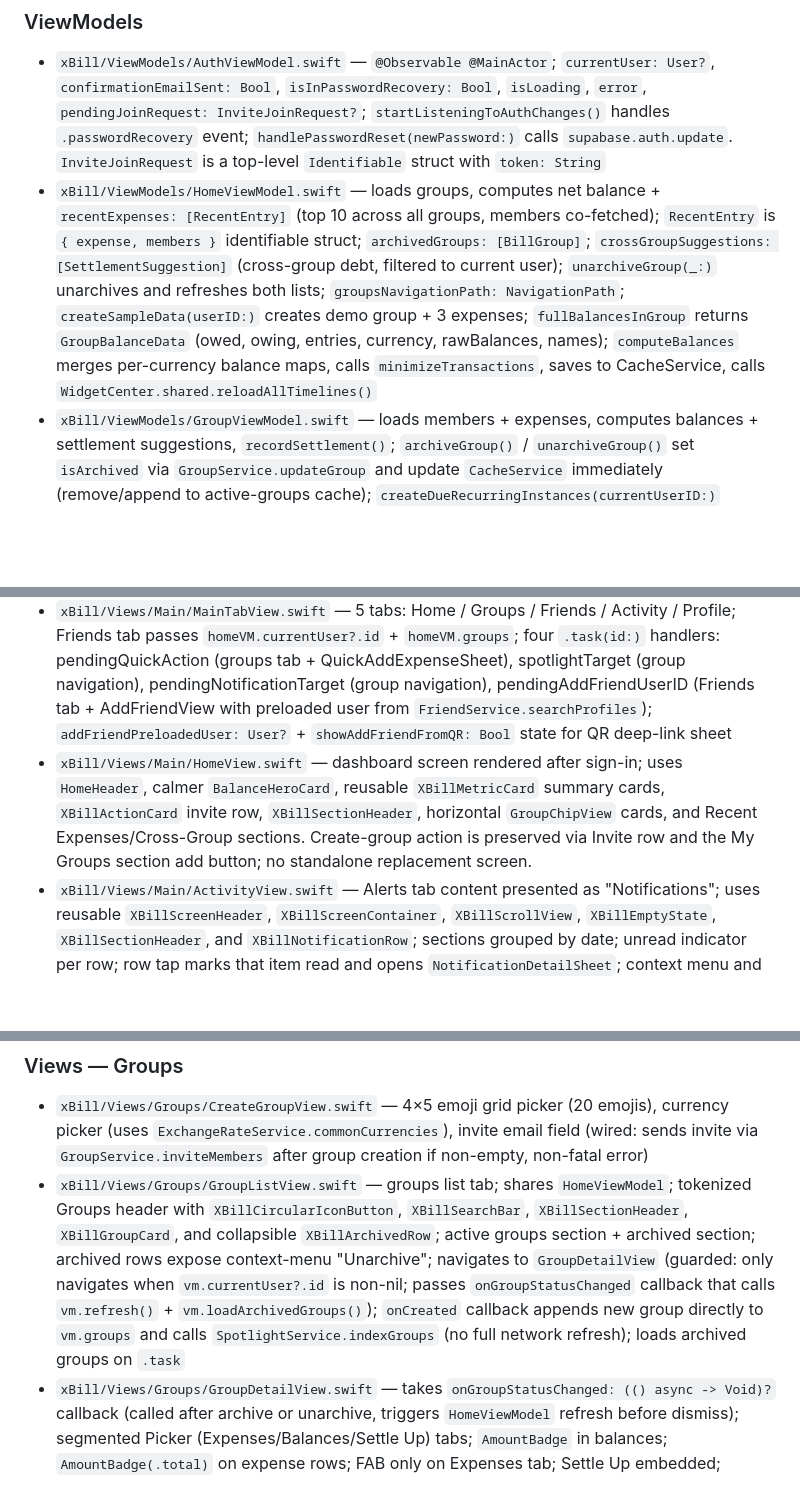
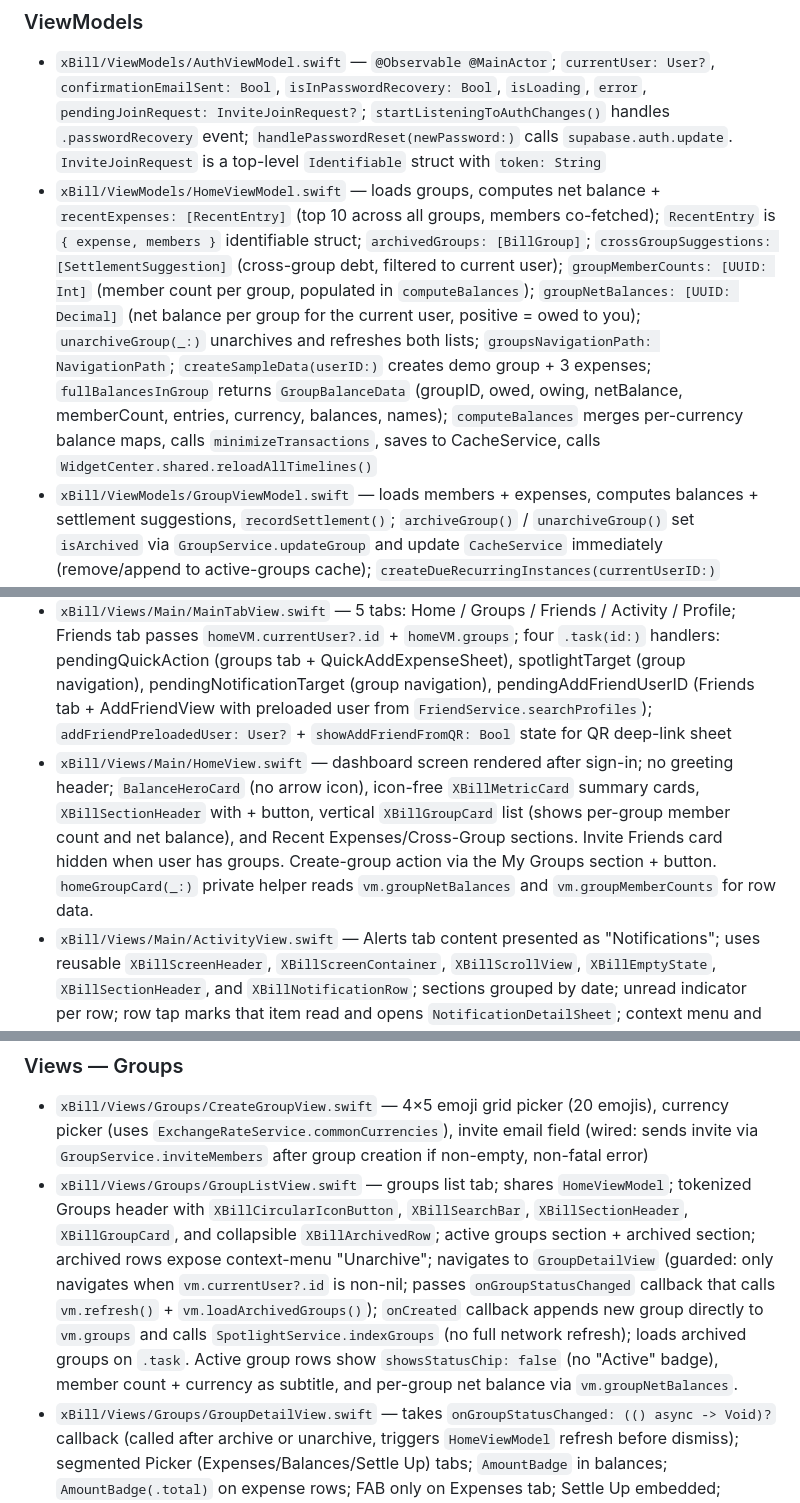
Before and after one commit to imvijaygoyal1/xbill, a Markdown page: CLAUDE.md, 3 parts joined by grey strips. GitHub-like rendering; blank space fills up the shorter version.

Commit message:
Update CLAUDE.md for UI improvements commit 080ffb4
Co-Authored-By: Claude Sonnet 4.6 <noreply@anthropic.com>

```diff
--- a/CLAUDE.md
+++ b/CLAUDE.md
@@ -234,7 +234,7 @@
 
 ### ViewModels
 - `xBill/ViewModels/AuthViewModel.swift` — `@Observable @MainActor`; `currentUser: User?`, `confirmationEmailSent: Bool`, `isInPasswordRecovery: Bool`, `isLoading`, `error`, `pendingJoinRequest: InviteJoinRequest?`; `startListeningToAuthChanges()` handles `.passwordRecovery` event; `handlePasswordReset(newPassword:)` calls `supabase.auth.update`. `InviteJoinRequest` is a top-level `Identifiable` struct with `token: String`
-- `xBill/ViewModels/HomeViewModel.swift` — loads groups, computes net balance + `recentExpenses: [RecentEntry]` (top 10 across all groups, members co-fetched); `RecentEntry` is `{ expense, members }` identifiable struct; `archivedGroups: [BillGroup]`; `crossGroupSuggestions: [SettlementSuggestion]` (cross-group debt, filtered to current user); `unarchiveGroup(_:)` unarchives and refreshes both lists; `groupsNavigationPath: NavigationPath`; `createSampleData(userID:)` creates demo group + 3 expenses; `fullBalancesInGroup` returns `GroupBalanceData` (owed, owing, entries, currency, rawBalances, names); `computeBalances` merges per-currency balance maps, calls `minimizeTransactions`, saves to CacheService, calls `WidgetCenter.shared.reloadAllTimelines()`
+- `xBill/ViewModels/HomeViewModel.swift` — loads groups, computes net balance + `recentExpenses: [RecentEntry]` (top 10 across all groups, members co-fetched); `RecentEntry` is `{ expense, members }` identifiable struct; `archivedGroups: [BillGroup]`; `crossGroupSuggestions: [SettlementSuggestion]` (cross-group debt, filtered to current user); `groupMemberCounts: [UUID: Int]` (member count per group, populated in `computeBalances`); `groupNetBalances: [UUID: Decimal]` (net balance per group for the current user, positive = owed to you); `unarchiveGroup(_:)` unarchives and refreshes both lists; `groupsNavigationPath: NavigationPath`; `createSampleData(userID:)` creates demo group + 3 expenses; `fullBalancesInGroup` returns `GroupBalanceData` (groupID, owed, owing, netBalance, memberCount, entries, currency, balances, names); `computeBalances` merges per-currency balance maps, calls `minimizeTransactions`, saves to CacheService, calls `WidgetCenter.shared.reloadAllTimelines()`
 - `xBill/ViewModels/GroupViewModel.swift` — loads members + expenses, computes balances + settlement suggestions, `recordSettlement()`; `archiveGroup()` / `unarchiveGroup()` set `isArchived` via `GroupService.updateGroup` and update `CacheService` immediately (remove/append to active-groups cache); `createDueRecurringInstances(currentUserID:)` fetches due recurring expenses, creates new instances, clears old `next_occurrence_date`
 - `xBill/ViewModels/AddExpenseViewModel.swift` — split calculation; `expenseCurrency` (defaults to group currency); `convertedAmount`/`exchangeRate` computed via `ExchangeRateService.shared`; `updateConversion()` called on currency/amount change; `finalAmount` = converted or raw; `save()` passes `originalAmount`/`originalCurrency` when foreign currency used
 - `xBill/ViewModels/ProfileViewModel.swift` — profile editing; `loadStats(userID:)` fetches groups + expenses concurrently via `withTaskGroup` to compute `totalGroupsCount`, `totalExpensesCount`, `lifetimePaid`; `saveProfile(avatarImage:)` uploads avatar via `AuthService.uploadAvatar` then calls `updateProfile`
@@ -266,12 +266,12 @@
 - `xBill/Views/Main/ContentView.swift` — animated transition priority: `ResetPasswordView` → (logged in) `OnboardingView` (first launch only) or `MainTabView` → `AuthView`; `@AppStorage("hasCompletedOnboarding")` controls onboarding gate
 - `xBill/Views/Main/NotificationPermissionView.swift` — Pre-prompt sheet (see Services section above)
 - `xBill/Views/Main/MainTabView.swift` — 5 tabs: Home / Groups / Friends / Activity / Profile; Friends tab passes `homeVM.currentUser?.id` + `homeVM.groups`; four `.task(id:)` handlers: pendingQuickAction (groups tab + QuickAddExpenseSheet), spotlightTarget (group navigation), pendingNotificationTarget (group navigation), pendingAddFriendUserID (Friends tab + AddFriendView with preloaded user from `FriendService.searchProfiles`); `addFriendPreloadedUser: User?` + `showAddFriendFromQR: Bool` state for QR deep-link sheet
-- `xBill/Views/Main/HomeView.swift` — dashboard screen rendered after sign-in; uses `HomeHeader`, calmer `BalanceHeroCard`, reusable `XBillMetricCard` summary cards, `XBillActionCard` invite row, `XBillSectionHeader`, horizontal `GroupChipView` cards, and Recent Expenses/Cross-Group sections. Create-group action is preserved via Invite row and the My Groups section add button; no standalone replacement screen.
+- `xBill/Views/Main/HomeView.swift` — dashboard screen rendered after sign-in; no greeting header; `BalanceHeroCard` (no arrow icon), icon-free `XBillMetricCard` summary cards, `XBillSectionHeader` with + button, vertical `XBillGroupCard` list (shows per-group member count and net balance), and Recent Expenses/Cross-Group sections. Invite Friends card hidden when user has groups. Create-group action via the My Groups section + button. `homeGroupCard(_:)` private helper reads `vm.groupNetBalances` and `vm.groupMemberCounts` for row data.
 - `xBill/Views/Main/ActivityView.swift` — Alerts tab content presented as "Notifications"; uses reusable `XBillScreenHeader`, `XBillScreenContainer`, `XBillScrollView`, `XBillEmptyState`, `XBillSectionHeader`, and `XBillNotificationRow`; sections grouped by date; unread indicator per row; row tap marks that item read and opens `NotificationDetailSheet`; context menu and leading swipe toggle read/unread; context menu and trailing swipe delete; "Mark All Read" header action when `vm.hasUnread`; `onAppear` refreshes badge count without marking all alerts read; preserves amount badges, event icons, notification store integration, and full accessibility labels.
 
 ### Views — Groups
 - `xBill/Views/Groups/CreateGroupView.swift` — 4×5 emoji grid picker (20 emojis), currency picker (uses `ExchangeRateService.commonCurrencies`), invite email field (wired: sends invite via `GroupService.inviteMembers` after group creation if non-empty, non-fatal error)
-- `xBill/Views/Groups/GroupListView.swift` — groups list tab; shares `HomeViewModel`; tokenized Groups header with `XBillCircularIconButton`, `XBillSearchBar`, `XBillSectionHeader`, `XBillGroupCard`, and collapsible `XBillArchivedRow`; active groups section + archived section; archived rows expose context-menu "Unarchive"; navigates to `GroupDetailView` (guarded: only navigates when `vm.currentUser?.id` is non-nil; passes `onGroupStatusChanged` callback that calls `vm.refresh()` + `vm.loadArchivedGroups()`); `onCreated` callback appends new group directly to `vm.groups` and calls `SpotlightService.indexGroups` (no full network refresh); loads archived groups on `.task`
+- `xBill/Views/Groups/GroupListView.swift` — groups list tab; shares `HomeViewModel`; tokenized Groups header with `XBillCircularIconButton`, `XBillSearchBar`, `XBillSectionHeader`, `XBillGroupCard`, and collapsible `XBillArchivedRow`; active groups section + archived section; archived rows expose context-menu "Unarchive"; navigates to `GroupDetailView` (guarded: only navigates when `vm.currentUser?.id` is non-nil; passes `onGroupStatusChanged` callback that calls `vm.refresh()` + `vm.loadArchivedGroups()`); `onCreated` callback appends new group directly to `vm.groups` and calls `SpotlightService.indexGroups` (no full network refresh); loads archived groups on `.task`. Active group rows show `showsStatusChip: false` (no "Active" badge), member count + currency as subtitle, and per-group net balance via `vm.groupNetBalances`.
 - `xBill/Views/Groups/GroupDetailView.swift` — takes `onGroupStatusChanged: (() async -> Void)?` callback (called after archive or unarchive, triggers `HomeViewModel` refresh before dismiss); segmented Picker (Expenses/Balances/Settle Up) tabs; `AmountBadge` in balances; `AmountBadge(.total)` on expense rows; FAB only on Expenses tab; Settle Up embedded; toolbar menu has: Add Expense, Stats, Export (CSV/PDF via `ExportService`+`ShareSheetView`), Invite via Email, Invite via Link (QR), **Archive Group** (shown only when `!vm.group.isArchived`) or **Unarchive Group** (shown when `vm.group.isArchived`); archive confirmation shows unsettled-balance count if `!vm.settlementSuggestions.isEmpty`; `.task` also calls `vm.createDueRecurringInstances(currentUserID:)`; `.searchable` on Group to add search bar; horizontal `ExpenseFilterChip` strip for category filter on Expenses tab; `filteredExpenses` computed property filters `vm.sortedExpenses` by `searchText` and `filterCategory`
 - `xBill/Views/Groups/QuickAddExpenseSheet.swift` — sheet for "Add Expense"/"Scan Receipt" quick actions; shows list of active groups; fetches members on group selection; presents `AddExpenseView` with optional `startWithScan: true`
 - `xBill/Views/Groups/GroupInviteView.swift` — shows QR code (CoreImage `CIFilter.qrCodeGenerator`) + `ShareLink` for `xbill://join/<token>`; generates a new invite on appear; refresh button in toolbar
```
Also changed, not shown: other parts of CLAUDE.md (+1 -1 lines).
